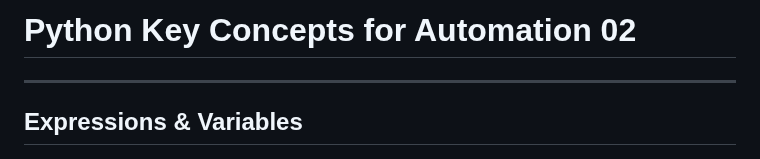
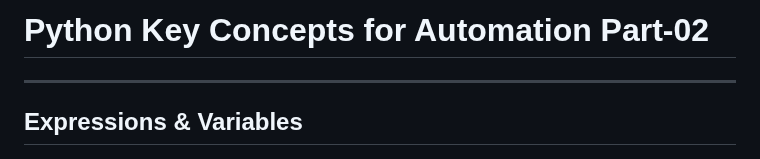
Before and after one commit to aminbiography/Google-IT-Automation-with-Python-Professional-Certificate, a Markdown page: Course - 1 - Crash Course on Python/Module - 2 README.md, the part around the change. Rendered like a GitHub page.

```diff
--- a/Course - 1 - Crash Course on Python/Module - 2 README.md
+++ b/Course - 1 - Crash Course on Python/Module - 2 README.md
@@ -1,4 +1,4 @@
-# Python Key Concepts for Automation 02
+# Python Key Concepts for Automation Part-02
 
 ---
 
```
